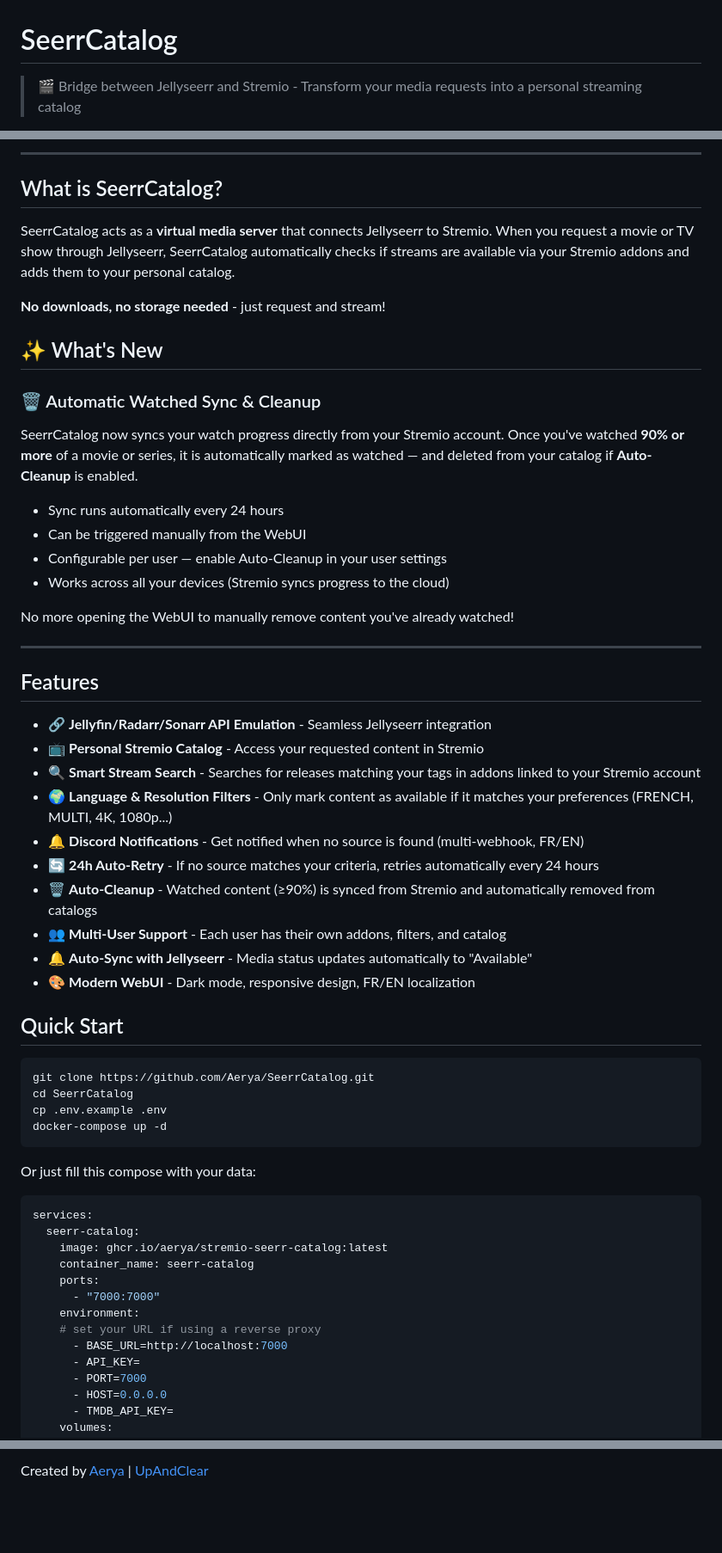
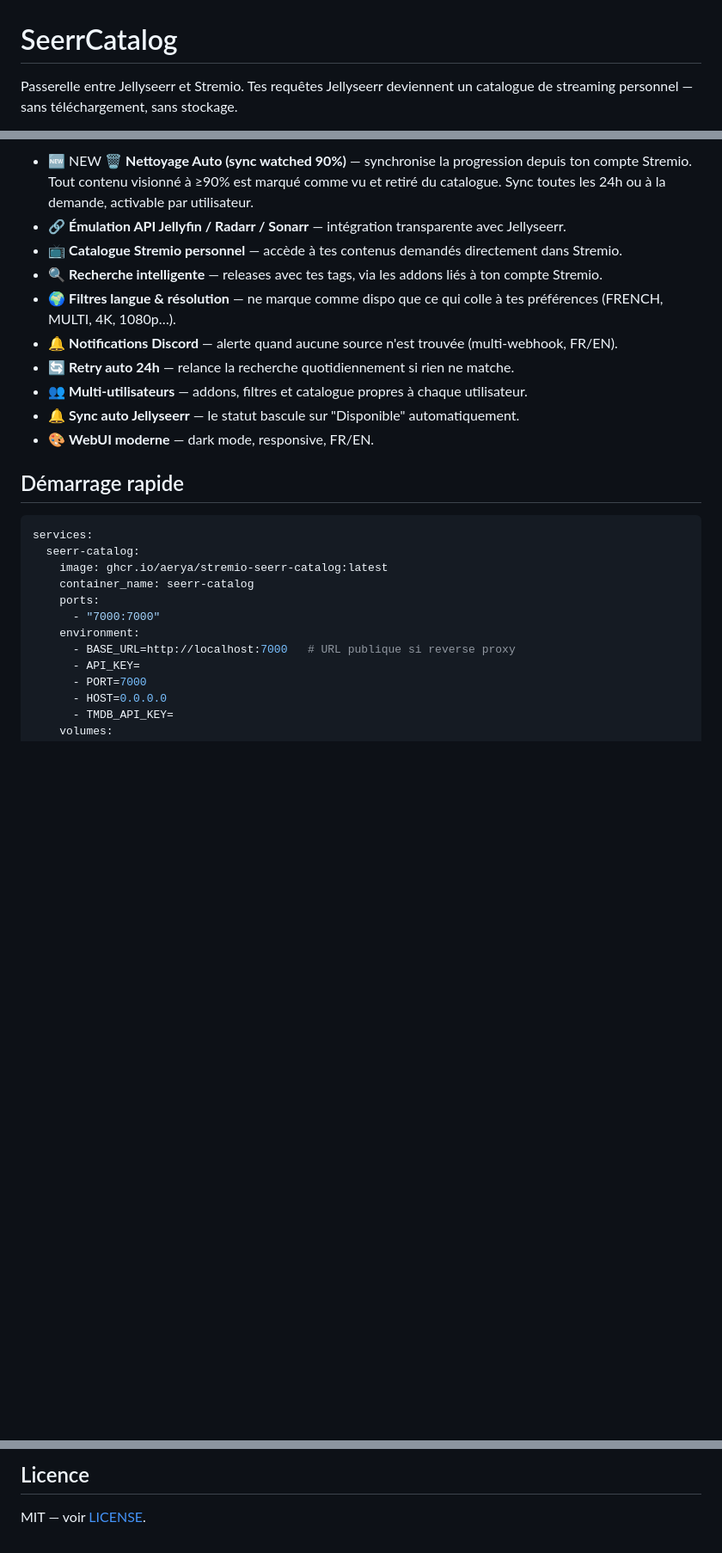
Before and after one commit to Aerya/Stremio-Seerr-Catalog, a Markdown page: README.md, 3 parts joined by grey strips. Shown at 86% size. GitHub-like rendering; blank space fills up the shorter version.

Commit message:
màj readmes

````diff
--- a/README.md
+++ b/README.md
@@ -1,4 +1,4 @@
 # SeerrCatalog
 
-> 🎬 Bridge between Jellyseerr and Stremio - Transform your media requests into a personal streaming catalog
+Passerelle entre Jellyseerr et Stremio. Tes requêtes Jellyseerr deviennent un catalogue de streaming personnel — sans téléchargement, sans stockage.
 
@@ -13,50 +18,18 @@
 
----
+- 🆕 NEW 🗑️ **Nettoyage Auto (sync watched 90%)** — synchronise la progression depuis ton compte Stremio. Tout contenu visionné à ≥90% est marqué comme vu et retiré du catalogue. Sync toutes les 24h ou à la demande, activable par utilisateur.
+- 🔗 **Émulation API Jellyfin / Radarr / Sonarr** — intégration transparente avec Jellyseerr.
+- 📺 **Catalogue Stremio personnel** — accède à tes contenus demandés directement dans Stremio.
+- 🔍 **Recherche intelligente** — releases avec tes tags, via les addons liés à ton compte Stremio.
+- 🌍 **Filtres langue & résolution** — ne marque comme dispo que ce qui colle à tes préférences (FRENCH, MULTI, 4K, 1080p…).
+- 🔔 **Notifications Discord** — alerte quand aucune source n'est trouvée (multi-webhook, FR/EN).
+- 🔄 **Retry auto 24h** — relance la recherche quotidiennement si rien ne matche.
+- 👥 **Multi-utilisateurs** — addons, filtres et catalogue propres à chaque utilisateur.
+- 🔔 **Sync auto Jellyseerr** — le statut bascule sur "Disponible" automatiquement.
+- 🎨 **WebUI moderne** — dark mode, responsive, FR/EN.
 
-## What is SeerrCatalog?
+## Démarrage rapide
 
-SeerrCatalog acts as a **virtual media server** that connects Jellyseerr to Stremio. When you request a movie or TV show through Jellyseerr, SeerrCatalog automatically checks if streams are available via your Stremio addons and adds them to your personal catalog.
-
-**No downloads, no storage needed** - just request and stream!
-
-## ✨ What's New
-
-### 🗑️ Automatic Watched Sync & Cleanup
-SeerrCatalog now syncs your watch progress directly from your Stremio account. Once you've watched **90% or more** of a movie or series, it is automatically marked as watched — and deleted from your catalog if **Auto-Cleanup** is enabled.
-
-- Sync runs automatically every 24 hours
-- Can be triggered manually from the WebUI
-- Configurable per user — enable Auto-Cleanup in your user settings
-- Works across all your devices (Stremio syncs progress to the cloud)
-
-No more opening the WebUI to manually remove content you've already watched!
-
----
-
-## Features
-
-- 🔗 **Jellyfin/Radarr/Sonarr API Emulation** - Seamless Jellyseerr integration
-- 📺 **Personal Stremio Catalog** - Access your requested content in Stremio
-- 🔍 **Smart Stream Search** - Searches for releases matching your tags in addons linked to your Stremio account
-- 🌍 **Language & Resolution Filters** - Only mark content as available if it matches your preferences (FRENCH, MULTI, 4K, 1080p...)
-- 🔔 **Discord Notifications** - Get notified when no source is found (multi-webhook, FR/EN)
-- 🔄 **24h Auto-Retry** - If no source matches your criteria, retries automatically every 24 hours
-- 🗑️ **Auto-Cleanup** - Watched content (≥90%) is synced from Stremio and automatically removed from catalogs
-- 👥 **Multi-User Support** - Each user has their own addons, filters, and catalog
-- 🔔 **Auto-Sync with Jellyseerr** - Media status updates automatically to "Available"
-- 🎨 **Modern WebUI** - Dark mode, responsive design, FR/EN localization
-
-## Quick Start
-
-```bash
-git clone https://github.com/Aerya/SeerrCatalog.git
-cd SeerrCatalog
-cp .env.example .env
-docker-compose up -d
-```
-
-Or just fill this compose with your data:
-```bash
+```yaml
 services:
   seerr-catalog:
     image: ghcr.io/aerya/stremio-seerr-catalog:latest
@@ -64,8 +37,7 @@ services:
     ports:
       - "7000:7000"
     environment:
-    # set your URL if using a reverse proxy
-      - BASE_URL=http://localhost:7000
+      - BASE_URL=http://localhost:7000   # URL publique si reverse proxy
       - API_KEY=
       - PORT=7000
       - HOST=0.0.0.0
@@ -185,2 +80,4 @@ MIT License - See [LICENSE](LICENSE) for details.
 
-Created by [Aerya](https://github.com/Aerya) | [UpAndClear](https://upandclear.org)
+## Licence
+
+MIT — voir [LICENSE](LICENSE).
````
Also changed, not shown: other parts of README.md (+27 -99 lines), README.en.md (added, +83 -0 lines).
